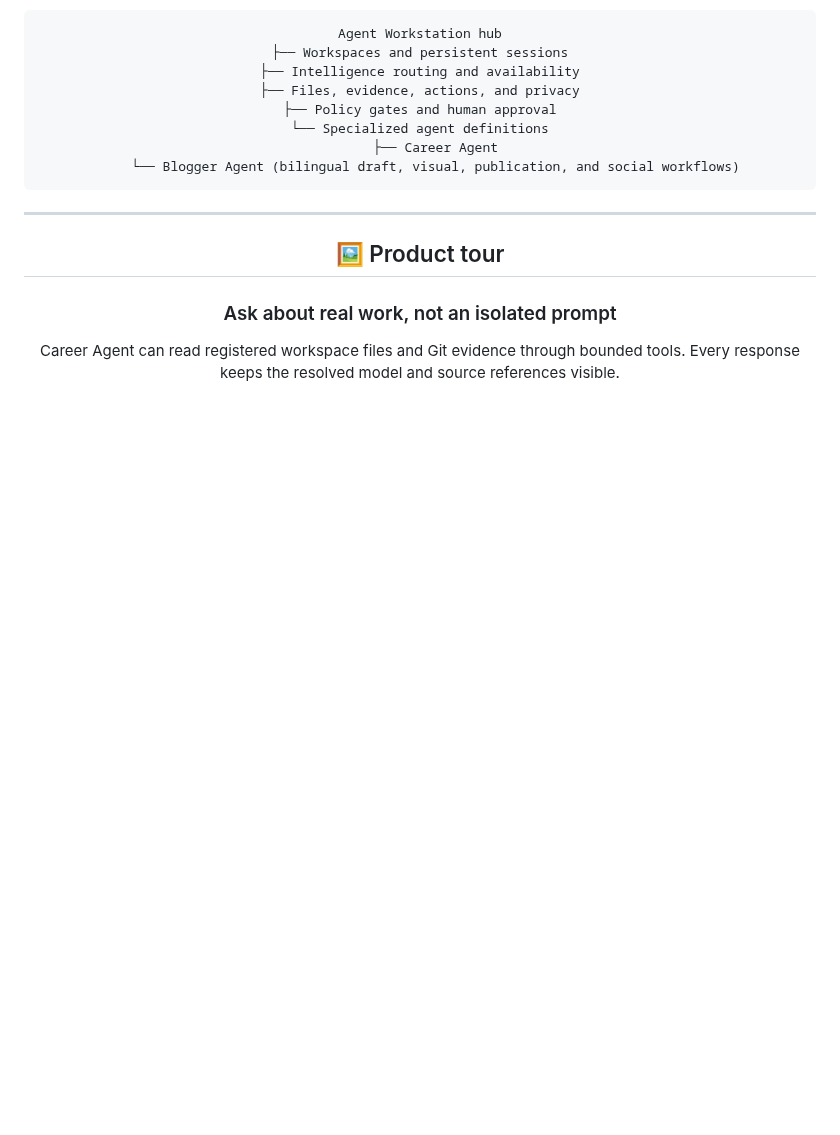
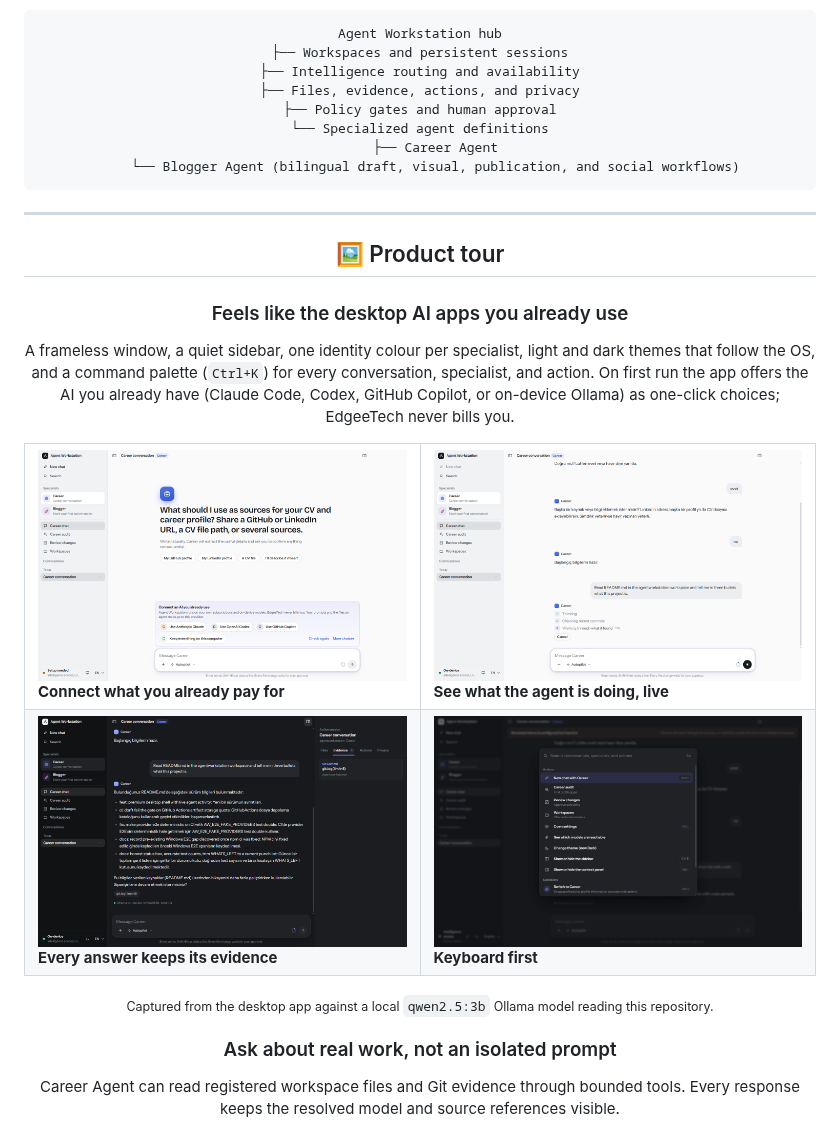
Before and after one commit to edgeetech/agentworkstation, a Markdown page: README.md, the part around the change. Rendered like a GitHub page; pictures changed too: docs/images/shell-command-palette.png (added), docs/images/shell-dark-evidence.png (added), docs/images/shell-first-run.png (added); blank space fills up the shorter version.

Commit message:
docs: show the new desktop shell in the product tour

```diff
--- a/README.md
+++ b/README.md
@@ -99,6 +99,39 @@ Agent Workstation hub
 ---
 
 ## 🖼️ Product tour
+
+### Feels like the desktop AI apps you already use
+
+A frameless window, a quiet sidebar, one identity colour per specialist, light
+and dark themes that follow the OS, and a command palette (`Ctrl+K`) for every
+conversation, specialist, and action. On first run the app offers the AI you
+already have (Claude Code, Codex, GitHub Copilot, or on-device Ollama) as
+one-click choices; EdgeeTech never bills you.
+
+<table>
+  <tr>
+    <td width="50%" valign="top">
+      <a href="./docs/images/shell-first-run.png"><img src="./docs/images/shell-first-run.png" alt="First run: Career asks for its sources and offers one-click connections to the AI subscriptions already on this computer"></a>
+      <br><strong>Connect what you already pay for</strong>
+    </td>
+    <td width="50%" valign="top">
+      <a href="./docs/images/shell-live-activity.png"><img src="./docs/images/shell-live-activity.png" alt="Career shows each step while it works: thinking, checking recent commits, and elapsed time"></a>
+      <br><strong>See what the agent is doing, live</strong>
+    </td>
+  </tr>
+  <tr>
+    <td width="50%" valign="top">
+      <a href="./docs/images/shell-dark-evidence.png"><img src="./docs/images/shell-dark-evidence.png" alt="Dark theme with the evidence panel listing the Git history the answer used"></a>
+      <br><strong>Every answer keeps its evidence</strong>
+    </td>
+    <td width="50%" valign="top">
+      <a href="./docs/images/shell-command-palette.png"><img src="./docs/images/shell-command-palette.png" alt="Command palette listing actions, specialists, and conversations with keyboard shortcuts"></a>
+      <br><strong>Keyboard first</strong>
+    </td>
+  </tr>
+</table>
+
+<sub>Captured from the desktop app against a local <code>qwen2.5:3b</code> Ollama model reading this repository.</sub>
 
 ### Ask about real work, not an isolated prompt
 
```
